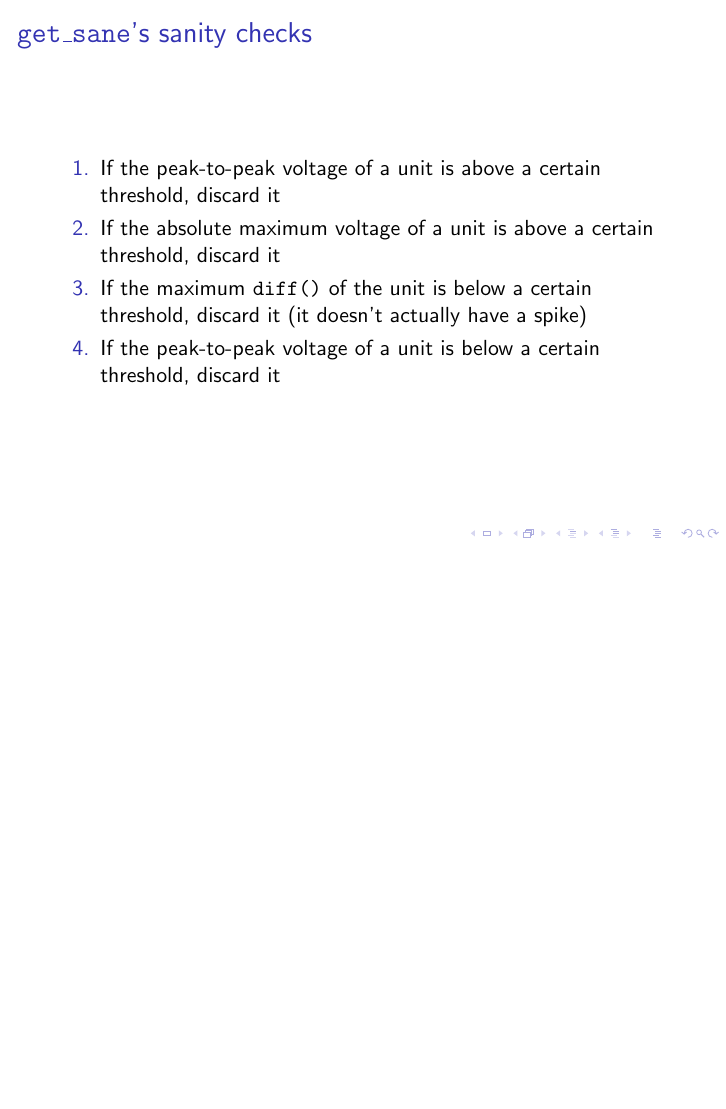
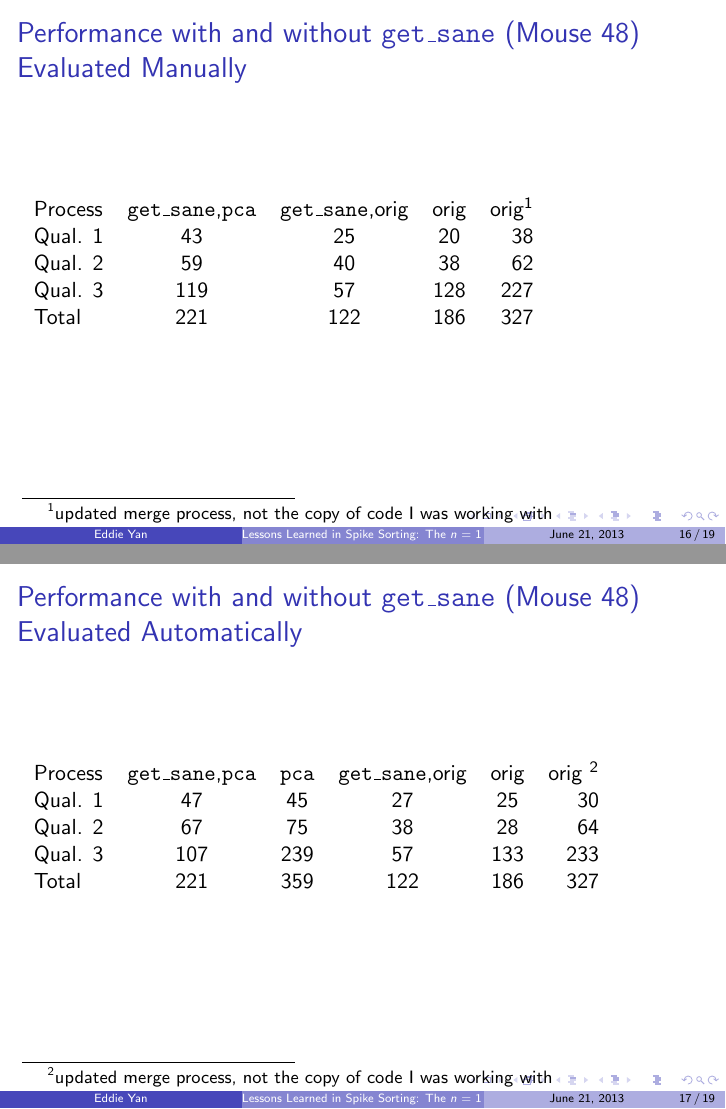
Before and after one commit to eqy/VLSEE, LaTeX slides (slides/final.tex): page 65 of 65 before the commit and pages 68 and 71 of 80 after it, the two joined at a grey line, the shorter picture padded with empty space. Compiled offline with pdfLaTeX.

Commit message:
first draft of slides

```diff
--- a/slides/final.tex
+++ b/slides/final.tex
@@ -1,4 +1,5 @@
 \documentclass{beamer}
+\usetheme{Boadilla}
 \usepackage{graphicx}
 \usepackage{ulem}
 
@@ -238,3 +239,32 @@ threshold, discard it (it doesn't actually have a spike)
 threshold, discard it
          \end{enumerate}
     \end{frame}
+
+    \begin{frame}{Performance with and without \texttt{get\_sane} (Mouse 48)
+Evaluated Manually}
+        \begin{tabular}{l c c c r}
+        \pause
+        Process&\texttt{get\_sane},\texttt{pca}&\texttt{get\_sane},orig&orig&orig\footnote{updated
+merge process, not the copy of code I was working with}\\
+        \pause
+        Qual. 1&43&25&20&38\\
+        Qual. 2&59&40&38&62\\
+        Qual. 3&119&57&128&227\\
+        Total&221&122&186&327
+        \end{tabular}
+    \end{frame}
+
+    \begin{frame}{Performance with and without \texttt{get\_sane} (Mouse 48)
+Evaluated Automatically}
+        \begin{tabular}{l c c c c r}
+        \pause
+        Process&\texttt{get\_sane},\texttt{pca}&\texttt{pca}&\texttt{get\_sane},orig&orig&orig
+\footnote{updated
+merge process, not the copy of code I was working with}\\
+        \pause
+        Qual. 1&47&45&27&25&30\\
+        Qual. 2&67&75&38&28&64\\
+        Qual. 3&107&239&57&133&233\\
+        Total&221&359&122&186&327\\
+        \end{tabular}
+    \end{frame}
```
Also changed, not shown: slides/final.pdf, slides/final.tex (38 more changed lines), 4 other files.
